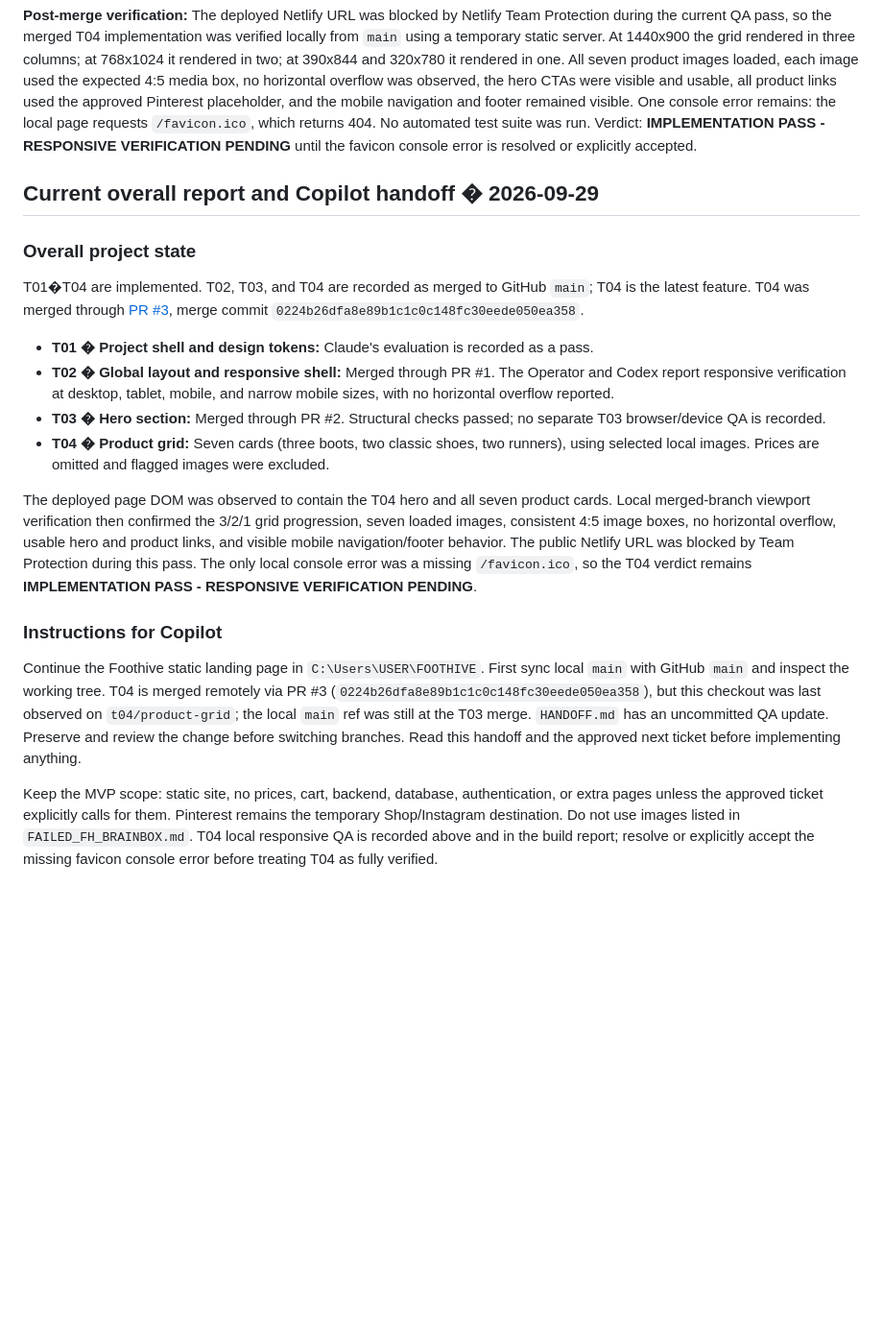
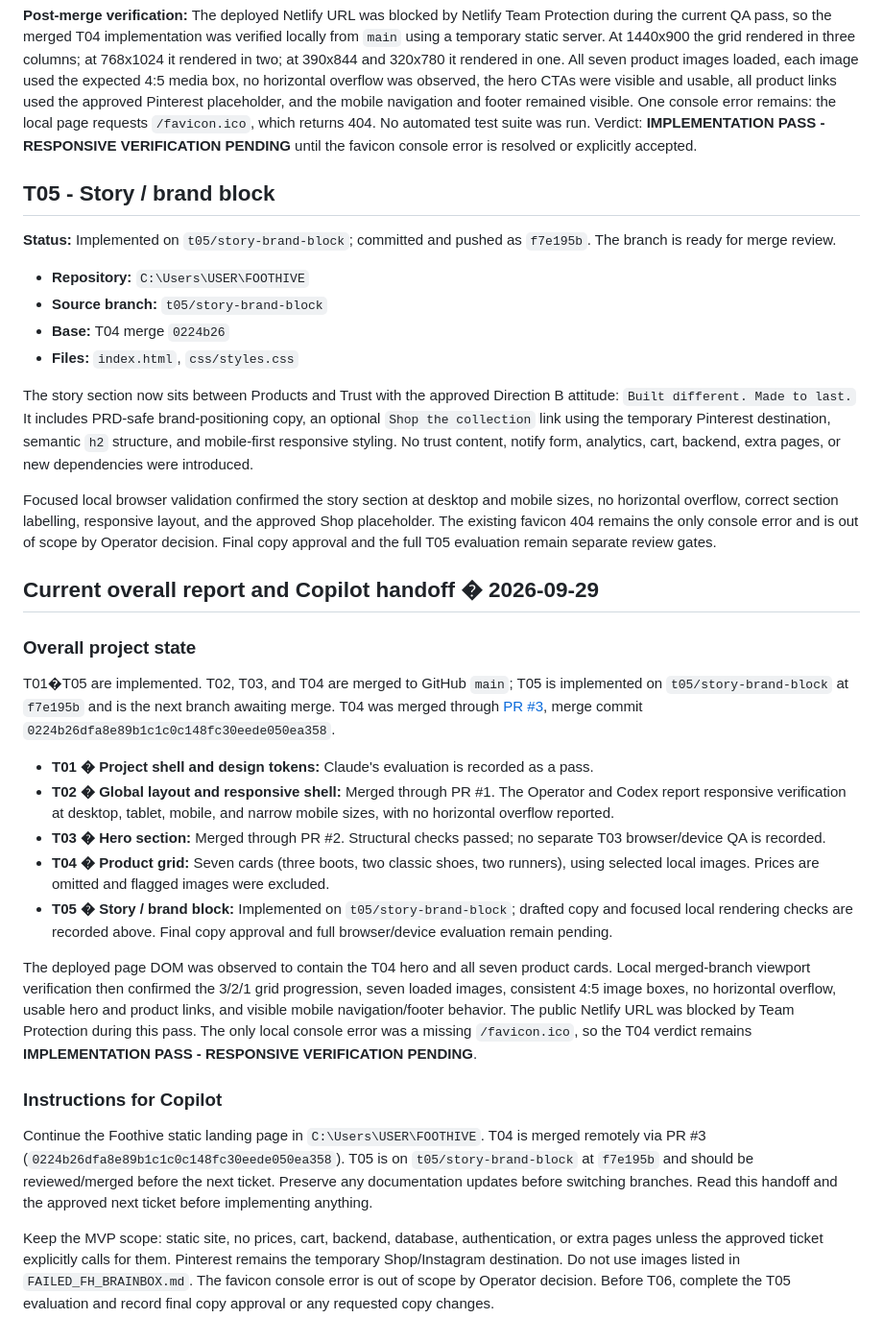
Before and after one commit to DeOdini/FOOTHIVE, a Markdown page: HANDOFF.md, the part around the change. Shown at 96% size. Rendered like a GitHub page; blank space fills up the shorter version.

Commit message:
T05: add story handoff

```diff
--- a/HANDOFF.md
+++ b/HANDOFF.md
@@ -61,21 +61,35 @@ To replace a card, place the replacement image in `assets/products/` and update
 
 **Post-merge verification:** The deployed Netlify URL was blocked by Netlify Team Protection during the current QA pass, so the merged T04 implementation was verified locally from `main` using a temporary static server. At 1440x900 the grid rendered in three columns; at 768x1024 it rendered in two; at 390x844 and 320x780 it rendered in one. All seven product images loaded, each image used the expected 4:5 media box, no horizontal overflow was observed, the hero CTAs were visible and usable, all product links used the approved Pinterest placeholder, and the mobile navigation and footer remained visible. One console error remains: the local page requests `/favicon.ico`, which returns 404. No automated test suite was run. Verdict: **IMPLEMENTATION PASS - RESPONSIVE VERIFICATION PENDING** until the favicon console error is resolved or explicitly accepted.
 
+## T05 - Story / brand block
+
+**Status:** Implemented on `t05/story-brand-block`; committed and pushed as `f7e195b`. The branch is ready for merge review.
+
+- **Repository:** `C:\Users\USER\FOOTHIVE`
+- **Source branch:** `t05/story-brand-block`
+- **Base:** T04 merge `0224b26`
+- **Files:** `index.html`, `css/styles.css`
+
+The story section now sits between Products and Trust with the approved Direction B attitude: `Built different. Made to last.` It includes PRD-safe brand-positioning copy, an optional `Shop the collection` link using the temporary Pinterest destination, semantic `h2` structure, and mobile-first responsive styling. No trust content, notify form, analytics, cart, backend, extra pages, or new dependencies were introduced.
+
+Focused local browser validation confirmed the story section at desktop and mobile sizes, no horizontal overflow, correct section labelling, responsive layout, and the approved Shop placeholder. The existing favicon 404 remains the only console error and is out of scope by Operator decision. Final copy approval and the full T05 evaluation remain separate review gates.
+
 ## Current overall report and Copilot handoff � 2026-09-29
 
 ### Overall project state
 
-T01�T04 are implemented. T02, T03, and T04 are recorded as merged to GitHub `main`; T04 is the latest feature. T04 was merged through [PR #3](https://github.com/DeOdini/FOOTHIVE/pull/3), merge commit `0224b26dfa8e89b1c1c0c148fc30eede050ea358`.
+T01�T05 are implemented. T02, T03, and T04 are merged to GitHub `main`; T05 is implemented on `t05/story-brand-block` at `f7e195b` and is the next branch awaiting merge. T04 was merged through [PR #3](https://github.com/DeOdini/FOOTHIVE/pull/3), merge commit `0224b26dfa8e89b1c1c0c148fc30eede050ea358`.
 
 - **T01 � Project shell and design tokens:** Claude's evaluation is recorded as a pass.
 - **T02 � Global layout and responsive shell:** Merged through PR #1. The Operator and Codex report responsive verification at desktop, tablet, mobile, and narrow mobile sizes, with no horizontal overflow reported.
 - **T03 � Hero section:** Merged through PR #2. Structural checks passed; no separate T03 browser/device QA is recorded.
 - **T04 � Product grid:** Seven cards (three boots, two classic shoes, two runners), using selected local images. Prices are omitted and flagged images were excluded.
+- **T05 � Story / brand block:** Implemented on `t05/story-brand-block`; drafted copy and focused local rendering checks are recorded above. Final copy approval and full browser/device evaluation remain pending.
 
 The deployed page DOM was observed to contain the T04 hero and all seven product cards. Local merged-branch viewport verification then confirmed the 3/2/1 grid progression, seven loaded images, consistent 4:5 image boxes, no horizontal overflow, usable hero and product links, and visible mobile navigation/footer behavior. The public Netlify URL was blocked by Team Protection during this pass. The only local console error was a missing `/favicon.ico`, so the T04 verdict remains **IMPLEMENTATION PASS - RESPONSIVE VERIFICATION PENDING**.
 
 ### Instructions for Copilot
 
-Continue the Foothive static landing page in `C:\Users\USER\FOOTHIVE`. First sync local `main` with GitHub `main` and inspect the working tree. T04 is merged remotely via PR #3 (`0224b26dfa8e89b1c1c0c148fc30eede050ea358`), but this checkout was last observed on `t04/product-grid`; the local `main` ref was still at the T03 merge. `HANDOFF.md` has an uncommitted QA update. Preserve and review the change before switching branches. Read this handoff and the approved next ticket before implementing anything.
+Continue the Foothive static landing page in `C:\Users\USER\FOOTHIVE`. T04 is merged remotely via PR #3 (`0224b26dfa8e89b1c1c0c148fc30eede050ea358`). T05 is on `t05/story-brand-block` at `f7e195b` and should be reviewed/merged before the next ticket. Preserve any documentation updates before switching branches. Read this handoff and the approved next ticket before implementing anything.
 
-Keep the MVP scope: static site, no prices, cart, backend, database, authentication, or extra pages unless the approved ticket explicitly calls for them. Pinterest remains the temporary Shop/Instagram destination. Do not use images listed in `FAILED_FH_BRAINBOX.md`. T04 local responsive QA is recorded above and in the build report; resolve or explicitly accept the missing favicon console error before treating T04 as fully verified.
+Keep the MVP scope: static site, no prices, cart, backend, database, authentication, or extra pages unless the approved ticket explicitly calls for them. Pinterest remains the temporary Shop/Instagram destination. Do not use images listed in `FAILED_FH_BRAINBOX.md`. The favicon console error is out of scope by Operator decision. Before T06, complete the T05 evaluation and record final copy approval or any requested copy changes.
```
